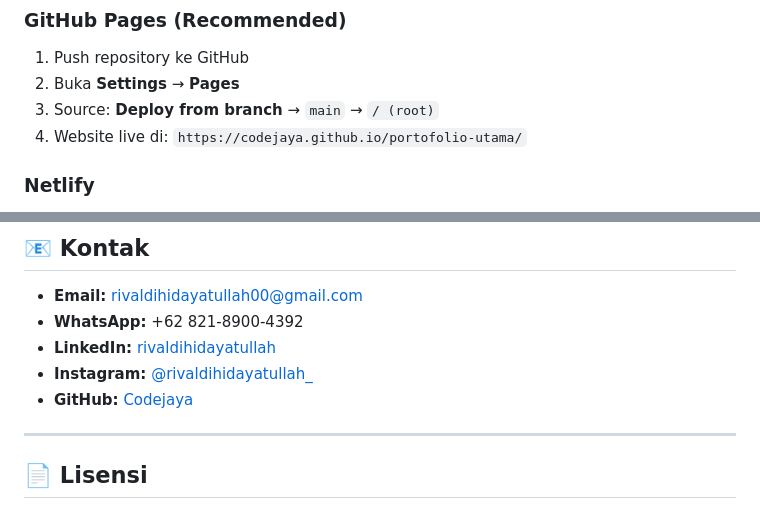
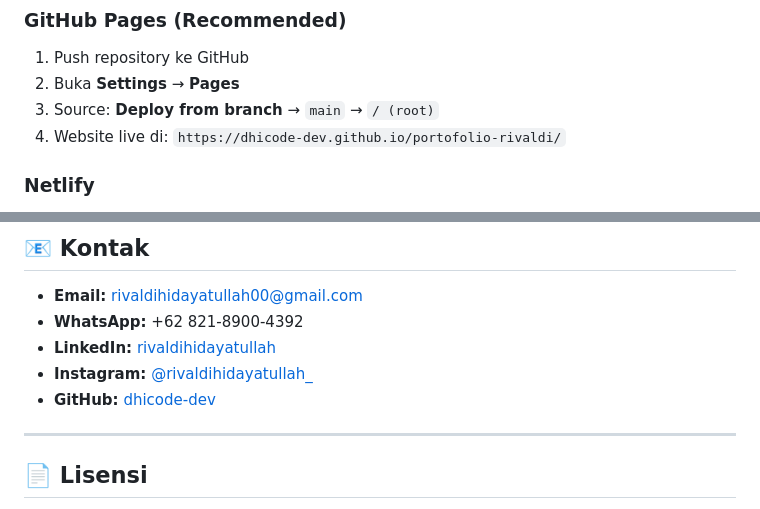
Before and after one commit to dhicode-dev/portofolio-rivaldi, a Markdown page: README.md, 2 parts joined by grey strips. GitHub-like rendering.

```diff
--- a/README.md
+++ b/README.md
@@ -292,7 +292,7 @@ Copy salah satu `<article>` di section projects, lalu ubah:
 1. Push repository ke GitHub
 2. Buka **Settings** → **Pages**
 3. Source: **Deploy from branch** → `main` → `/ (root)`
-4. Website live di: `https://codejaya.github.io/portofolio-utama/`
+4. Website live di: `https://dhicode-dev.github.io/portofolio-rivaldi/`
 
 ### Netlify
 
@@ -365,7 +365,7 @@ Copy salah satu `<article>` di section projects, lalu ubah:
 - **WhatsApp:** +62 821-8900-4392
 - **LinkedIn:** [rivaldihidayatullah](https://linkedin.com/in/rivaldihidayatullah)
 - **Instagram:** [@rivaldihidayatullah_](https://instagram.com/rivaldihidayatullah_)
-- **GitHub:** [Codejaya](https://github.com/Codejaya)
+- **GitHub:** [dhicode-dev](https://github.com/dhicode-dev)
 
 ---
 
```
Also changed, not shown: other parts of README.md (+5 -5 lines).
